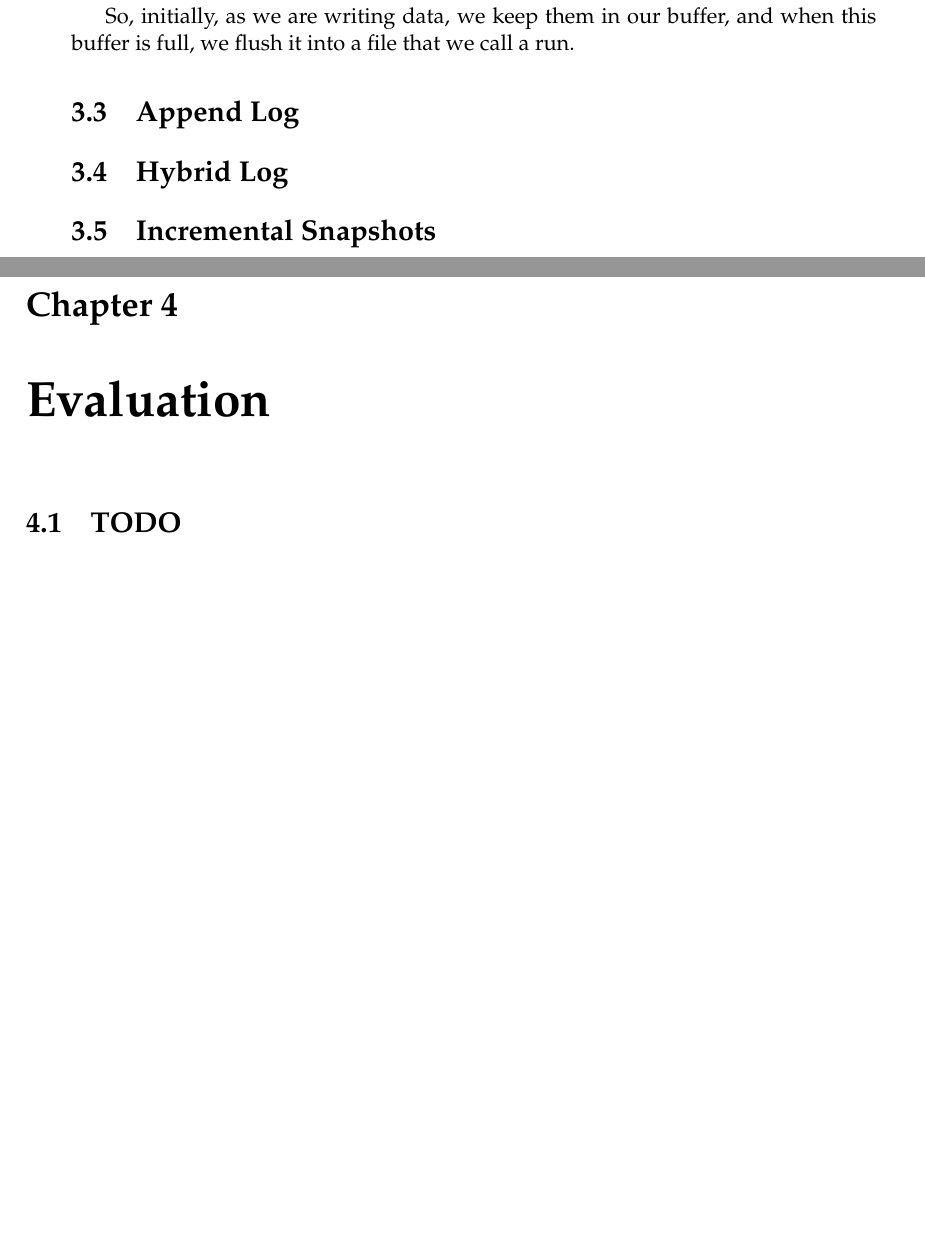
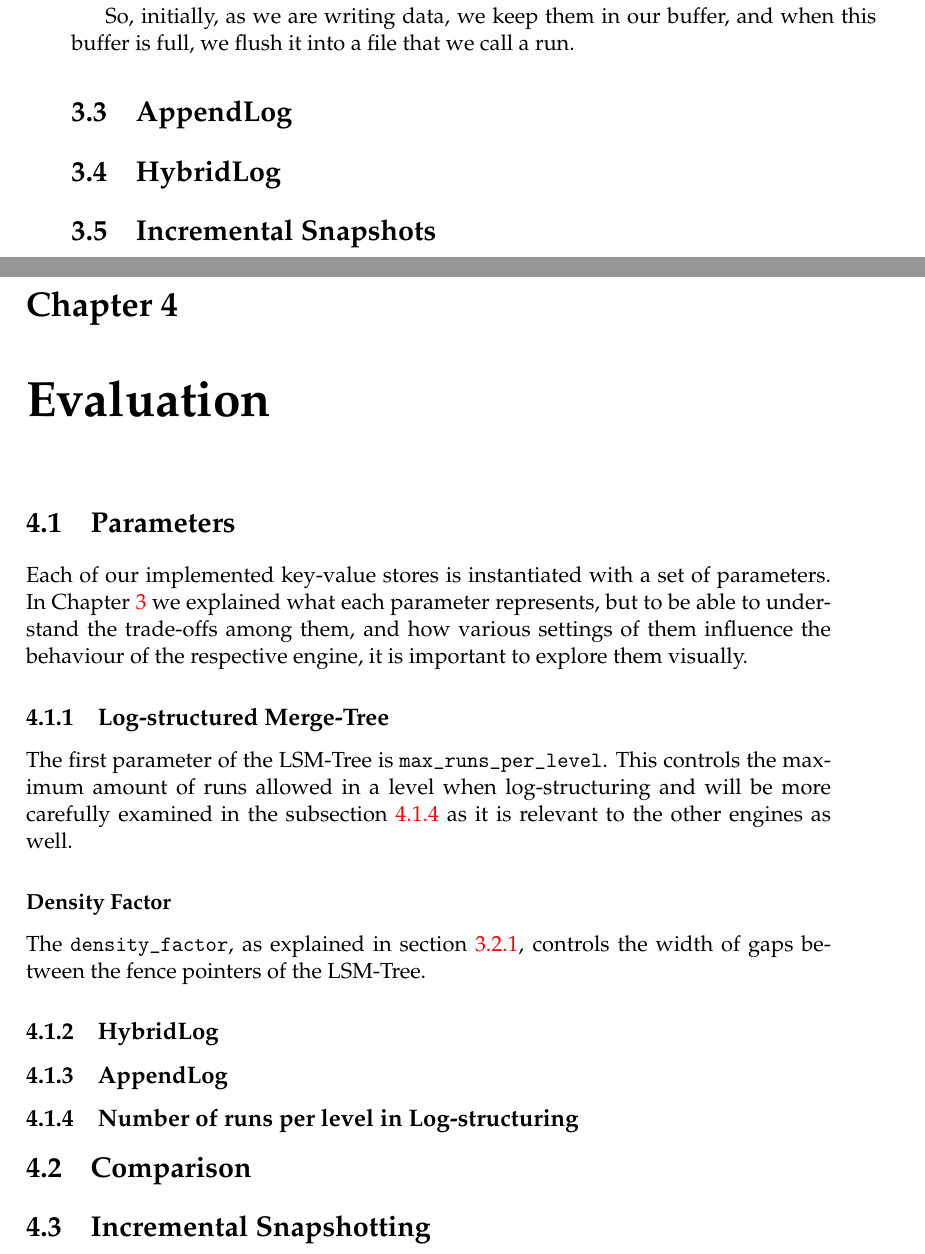
Before and after one commit to nikosgavalas/tud-thesis, a LaTeX thesis (thesis/main.tex, which reads thesis/Chapters/Chapter3.tex, thesis/Chapters/Chapter4.tex): two parts of pages 20 and 21 of 27, joined at a grey line, cut so that both start at the same text, the shorter picture padded with empty space. Compiled offline with pdfLaTeX.

Commit message:
thesis progress

```diff
--- a/thesis/Chapters/Chapter3.tex
+++ b/thesis/Chapters/Chapter3.tex
@@ -62,11 +63,10 @@ So, initially, as we are writing data, we keep them in our buffer, and when this
 % this would help with the save to replica things
 
 
-\section{Append Log}
+\section{AppendLog}
 
 
-
-\section{Hybrid Log}
+\section{HybridLog}
 
 % possible extensions/optimizations applicable to all engines:
 % concurrency! explain how it can be applied, what to lock etc.
--- a/thesis/Chapters/Chapter4.tex
+++ b/thesis/Chapters/Chapter4.tex
@@ -4,4 +4,53 @@
 
 \label{Chapter4-evaluation}
 
-\section{TODO}
+% TODO write some intro here
+
+\section{Parameters}
+
+Each of our implemented key-value stores is instantiated with a set of parameters. In Chapter \ref{Chapter3-implementation} we explained what each parameter represents, but to be able to understand the trade-offs among them, and how various settings of them influence the behaviour of the respective engine, it is important to explore them visually.
+
+\subsection{Log-structured Merge-Tree}
+
+The first parameter of the LSM-Tree is \verb"max_runs_per_level". This controls the maximum amount of runs allowed in a level when log-structuring and will be more carefully examined in the subsection \ref{subsection-max-runs-per-level} as it is relevant to the other engines as well.
+
+\subsubsection{Density Factor}
+
+The \verb"density_factor", as explained in section \ref{subsection-lsm-design}, controls the width of gaps between the fence pointers of the LSM-Tree.
+
+
+
+% TODO show density factor, read throughput vs memory/diskspace
+
+% TODO memtable bytes limit, read throughput vs memory usage
+
+\subsection{HybridLog}
+
+% TODO show mem_seg_length, read/write throughput vs memory
+
+% TODO show ro_lag_interval, read/write throughput vs memory
+
+% TODO compaction, does it affect the system?
+
+\subsection{AppendLog}
+
+% TODO threshold
+
+\subsection{Number of runs per level in Log-structuring}
+\label{subsection-max-runs-per-level}
+
+% TODO show runs per level, how influences read-write perf.
+% with rpl up, write throughput should go up, reads down.
+
+\section{Comparison}
+
+% for uniform distribution:
+%   - write latency vs throughput, 3 engs, 50p/95p
+%   - read latency vs throughput, 3 engs, 50p/95p
+%   - keep track of memory as well, 3engs
+
+% then for zipfian, same
+
+\section{Incremental Snapshotting}
+
+% show snapshot time vs state size
```
Also changed, not shown: thesis/Chapters/Chapter1.tex (+1 -1 lines), thesis/main.pdf, thesis/Chapters/Chapter3.tex (1 more changed lines).
